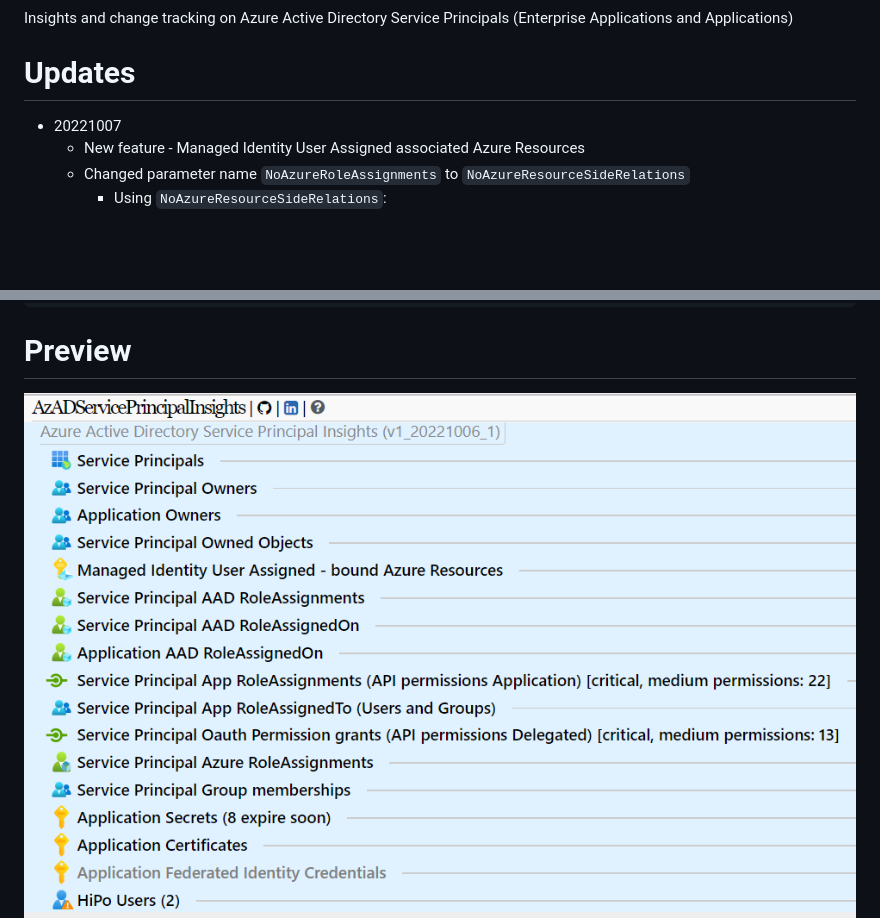
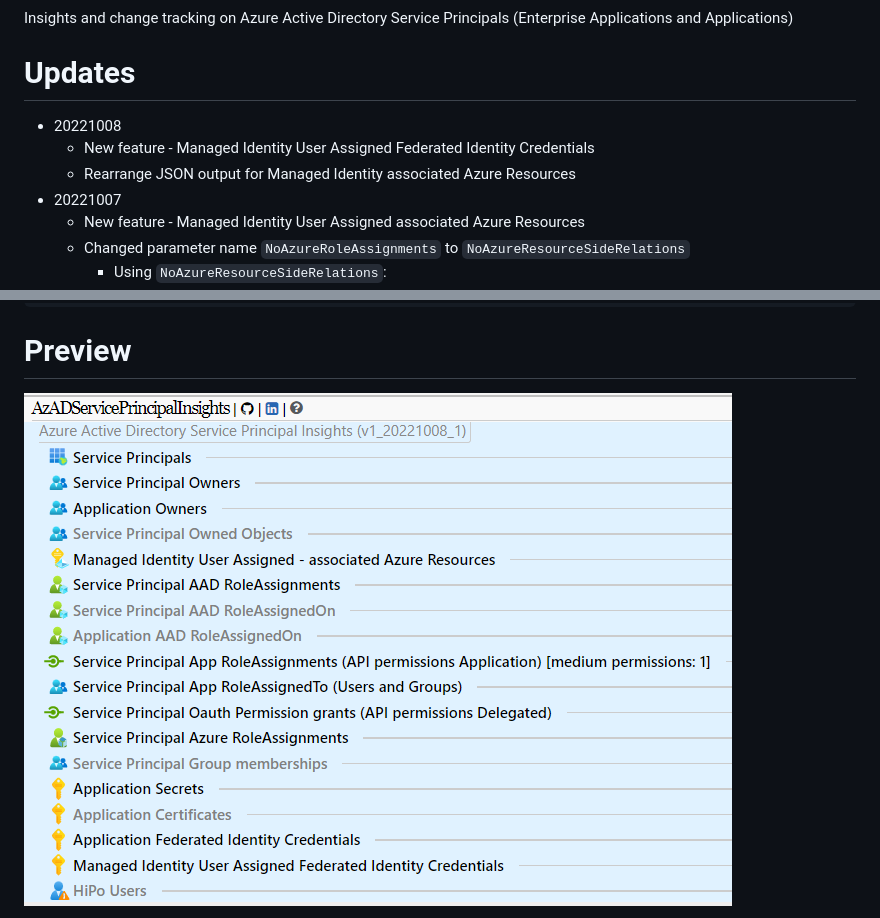
Before and after one commit to JulianHayward/AzADServicePrincipalInsights, a Markdown page: README.md, 2 parts joined by grey strips. GitHub-like rendering; pictures changed too: img/preview.png (deleted), img/preview_v1_20221008_1.png (added); blank space fills up the shorter version.

Commit message:
v1_20221008_1

```diff
--- a/README.md
+++ b/README.md
@@ -3,6 +3,9 @@ __AzADServicePrincipalInsights__
 Insights and change tracking on Azure Active Directory Service Principals (Enterprise Applications and Applications)
 
 # Updates
+* 20221008
+    * New feature - Managed Identity User Assigned Federated Identity Credentials
+    * Rearrange JSON output for Managed Identity associated Azure Resources
 * 20221007
     * New feature - Managed Identity User Assigned associated Azure Resources
     * Changed parameter name `NoAzureRoleAssignments` to `NoAzureResourceSideRelations`
@@ -122,7 +125,7 @@ Connect-AzAccount -ServicePrincipal -TenantId <tenantId> -Credential $pscredenti
 
 # Preview
 
-![previewHTML](img/preview.png)
+![previewHTML](img/preview_v1_20221008_1.png)
 ![previewHTML2](img/preview2.png)
 ![previewJSON](img/previewJSON.png)
 
```
Also changed, not shown: 2 other files.
